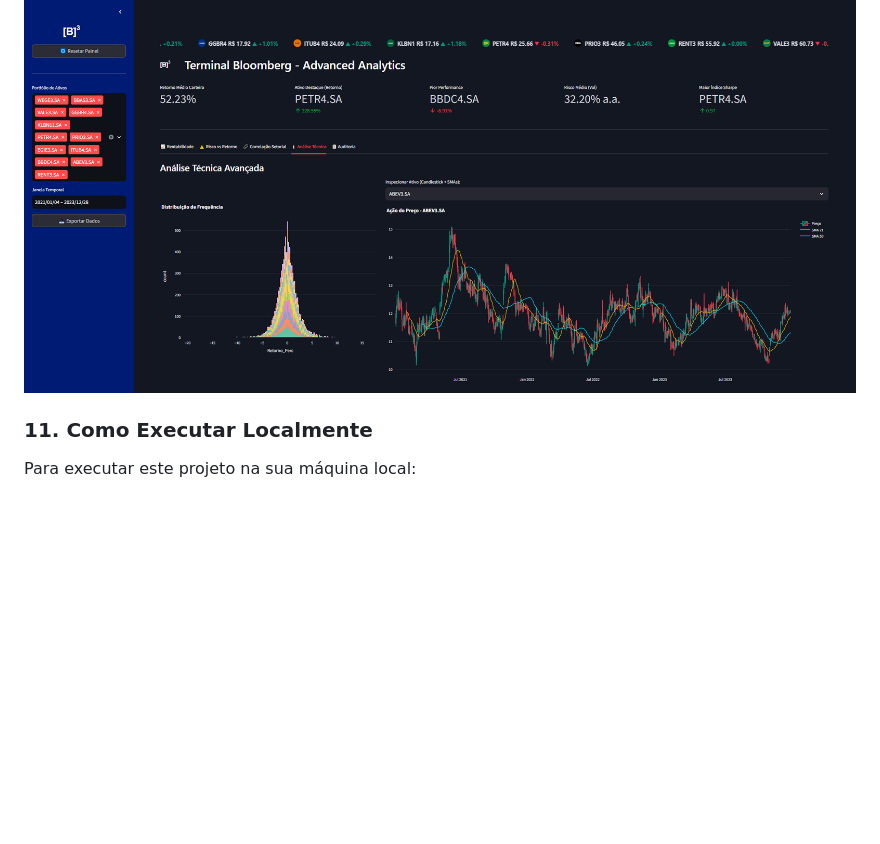
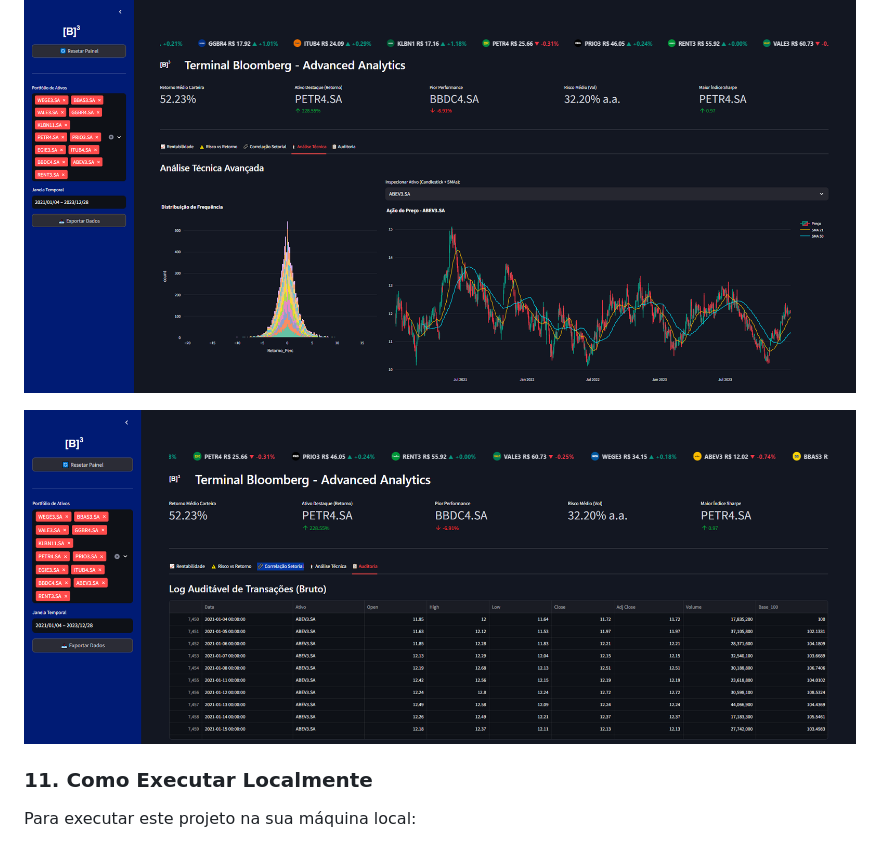
Before and after one commit to christianwislockioli-rgb/projeto_b3_senai, a Markdown page: README.md, the part around the change. GitHub-like rendering; pictures changed too: docs/auditoria.png (added); blank space fills up the shorter version.

Commit message:
adiciona tabela auditoria

```diff
--- a/README.md
+++ b/README.md
@@ -71,6 +71,8 @@ No dia a dia corporativo, um gestor de portfólio usaria este painel para:
 
 ![Candlesticks](docs/analise_tecnica.png)
 
+![Auditoria](docs/auditoria.png)
+
 ### 11. Como Executar Localmente
 Para executar este projeto na sua máquina local:
 
```
